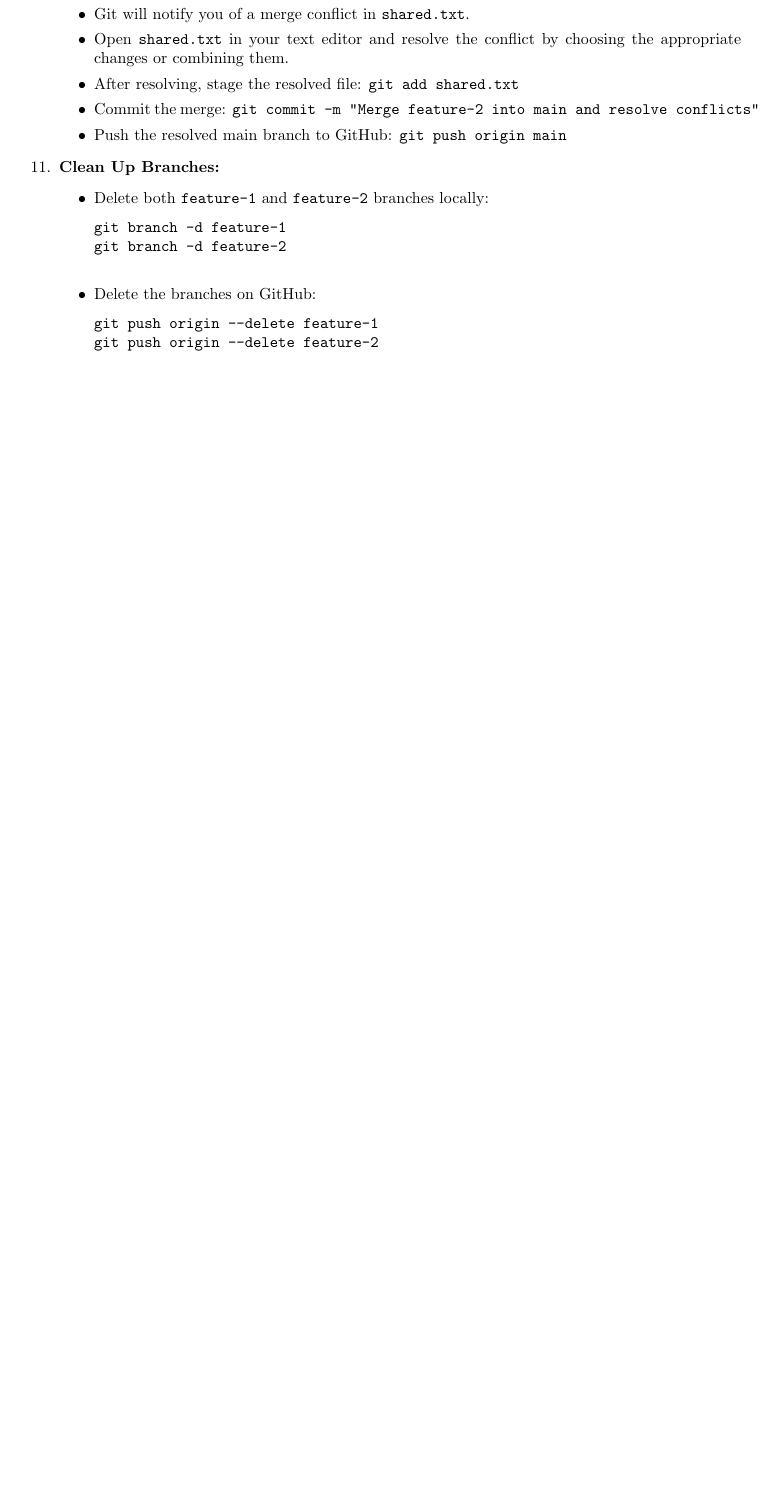
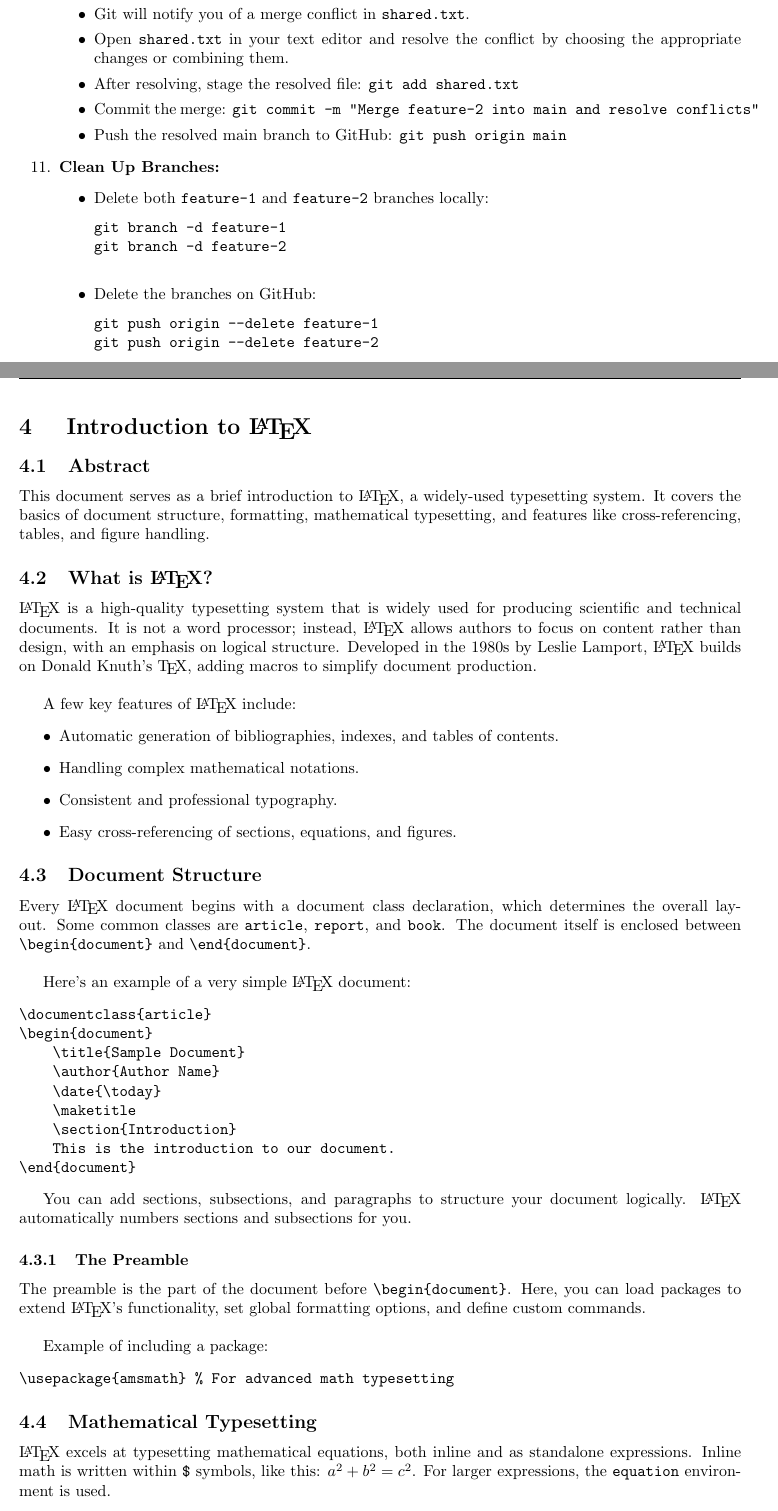
Before and after one commit to DebabrataSaha69/Group-23, a LaTeX document (Group -23.tex): part of page 7 of 7 before the commit and two parts of pages 8 and 9 of 11 after it, the two joined at a grey line, cut so that both start at the same text, the shorter picture padded with empty space. Compiled offline with pdfLaTeX.

Commit message:
Introduction To LATEX
Added the entry

```diff
--- a/Group -23.tex
+++ b/Group -23.tex
@@ -363,4 +363,59 @@ git push origin --delete feature-2
     \end{itemize}
 \end{enumerate}
 \newpage
+\section{ Introduction to \LaTeX}
+
+\subsection{Abstract}
+This document serves as a brief introduction to \LaTeX, a widely-used typesetting system.
+    It covers the basics of document structure, formatting, mathematical typesetting, and features
+    like cross-referencing, tables, and figure handling.
+
+\subsection{What is \LaTeX ?}
+\LaTeX\ is a high-quality typesetting system that is widely used for producing scientific and technical
+documents. It is not a word processor; instead, \LaTeX\ allows authors to focus on content rather
+than design, with an emphasis on logical structure. Developed in the 1980s by Leslie Lamport,
+\LaTeX\ builds on Donald Knuth’s \TeX, adding macros to simplify document production.\\
+
+
+A few key features of \LaTeX\ include:
+\begin{itemize}
+    \item Automatic generation of bibliographies, indexes, and tables of contents.
+    \item Handling complex mathematical notations.
+    \item Consistent and professional typography.
+    \item Easy cross-referencing of sections, equations, and figures.
+\end{itemize}
+
+\subsection{Document Structure}
+Every \LaTeX\ document begins with a document class declaration, which determines the overall
+layout. Some common classes are \texttt{article}, \texttt{report}, and \texttt{book}. The document itself is enclosed
+between \verb|\begin{document}| and \verb|\end{document}|.\\
+
+
+Here’s an example of a very simple \LaTeX\ document:
+\begin{verbatim}
+\documentclass{article}
+\begin{document}
+    \title{Sample Document}
+    \author{Author Name}
+    \date{\today}
+    \maketitle
+    \section{Introduction}
+    This is the introduction to our document.
 \end{document}
+\end{verbatim}
+
+You can add sections, subsections, and paragraphs to structure your document logically. \LaTeX\
+automatically numbers sections and subsections for you.
+
+\subsubsection{The Preamble}
+The preamble is the part of the document before \verb|\begin{document}|. Here, you can load packages
+to extend \LaTeX's functionality, set global formatting options, and define custom commands.\\
+
+
+Example of including a package:
+\begin{verbatim}
+\usepackage{amsmath} % For advanced math typesetting
+\end{verbatim}
+
+\subsection{Mathematical Typesetting}
+\LaTeX\ excels at typesetting mathematical equations, both inline and as standalone expressions. Inline math is written within \verb|$| symbols, like this: $a^2 + b^2 = c^2$. For larger expressions, the \texttt{equation} environment is used.\\
```
Also changed, not shown: Group -23.tex (82 more changed lines).
